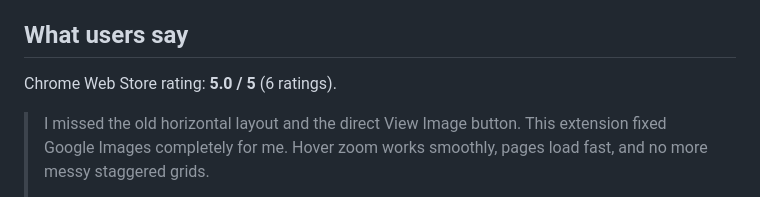
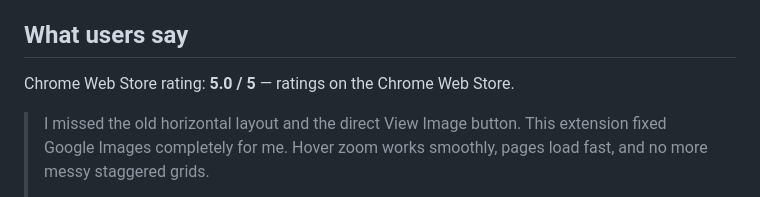
Before and after one commit to hsr88/classic-view-for-google-images, a Markdown page: README.md, the part around the change. GitHub-like rendering.

Commit message:
Drop hardcoded review count from rating copy.
Co-authored-by: Cursor <cursoragent@cursor.com>

```diff
--- a/README.md
+++ b/README.md
@@ -68,7 +68,7 @@ AI detection is deterministic and runs locally. Classic View checks labels, resu
 
 ## What users say
 
-Chrome Web Store rating: **5.0 / 5** (6 ratings).
+Chrome Web Store rating: **5.0 / 5** — ratings on the Chrome Web Store.
 
 > I missed the old horizontal layout and the direct View Image button. This extension fixed Google Images completely for me. Hover zoom works smoothly, pages load fast, and no more messy staggered grids.
 >
```
